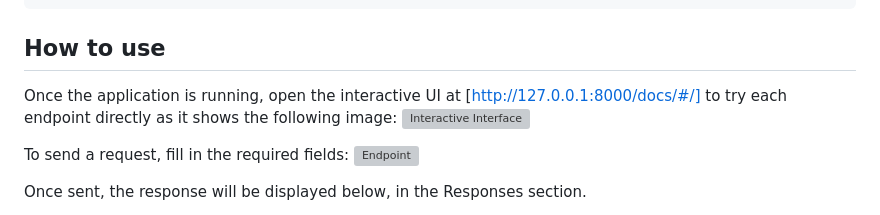
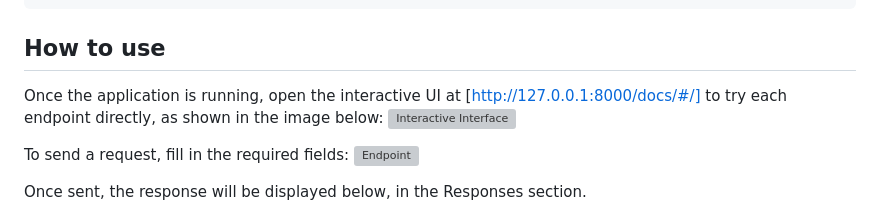
Before and after one commit to mfernl/Transcript_whisper, a Markdown page: README.md, the part around the change. GitHub-like rendering; grey boxes are pictures that could not be loaded.

````diff
--- a/README.md
+++ b/README.md
@@ -42,7 +42,8 @@ Once the dependencies are installed, run the application:
 ```
 
 ## How to use
-Once the application is running, open the interactive UI at [http://127.0.0.1:8000/docs/#/] to try each endpoint directly as it shows the following image:
+
+Once the application is running, open the interactive UI at [http://127.0.0.1:8000/docs/#/] to try each endpoint directly, as shown in the image below:
 ![Interactive Interface](https://github.com/user-attachments/assets/c9f37544-d27a-48fd-90b8-f28ae69c4e90)
 
 To send a request, fill in the required fields:
````
